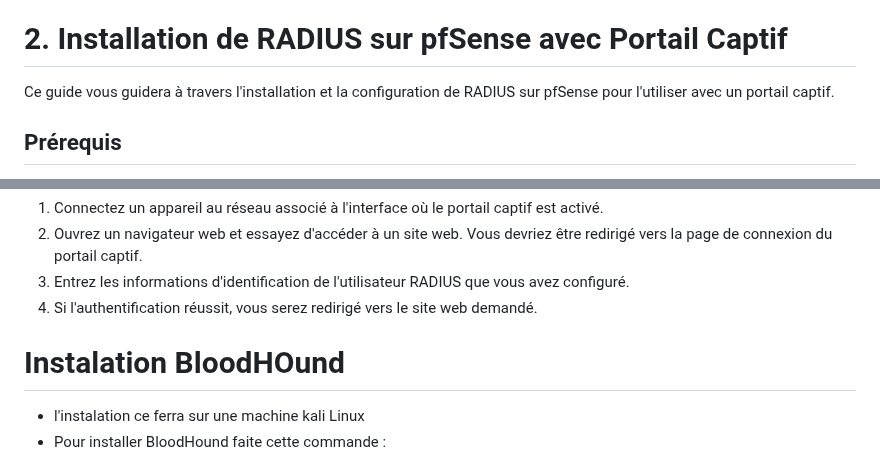
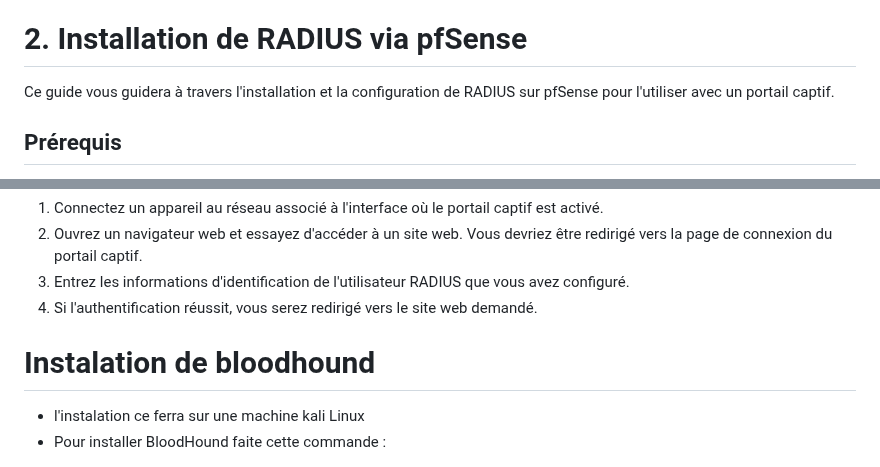
Before and after one commit to WildCodeSchool/TSSR-2402-P3-G4-BuildYourInfra-Pharmgreen, a Markdown page: S18/s18_install.md, 2 parts joined by grey strips. Rendered like a GitHub page.

```diff
--- a/S18/s18_install.md
+++ b/S18/s18_install.md
@@ -82,7 +82,7 @@ Une règle de type "Autoriser tout".
 4. Cliquer sur **Save**
 5. Cliquer sur **Apply Changes**
 
-# 2. Installation de RADIUS sur pfSense avec Portail Captif
+# 2. Installation de RADIUS via pfSense
 
 Ce guide vous guidera à travers l'installation et la configuration de RADIUS sur pfSense pour l'utiliser avec un portail captif.
 
@@ -148,7 +148,7 @@ Ce guide vous guidera à travers l'installation et la configuration de RADIUS su
 3. Entrez les informations d'identification de l'utilisateur RADIUS que vous avez configuré.
 4. Si l'authentification réussit, vous serez redirigé vers le site web demandé.
 
-# Instalation BloodHOund
+# Instalation de bloodhound
 
 - l'instalation ce ferra sur une machine kali Linux
 - Pour installer BloodHound faite cette commande :
```
Also changed, not shown: other parts of S18/s18_install.md (+1 -1 lines).
